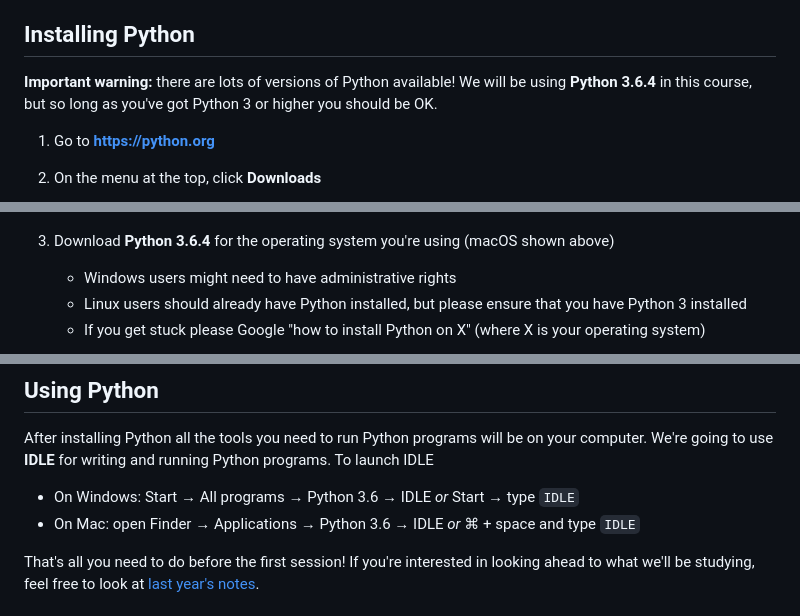
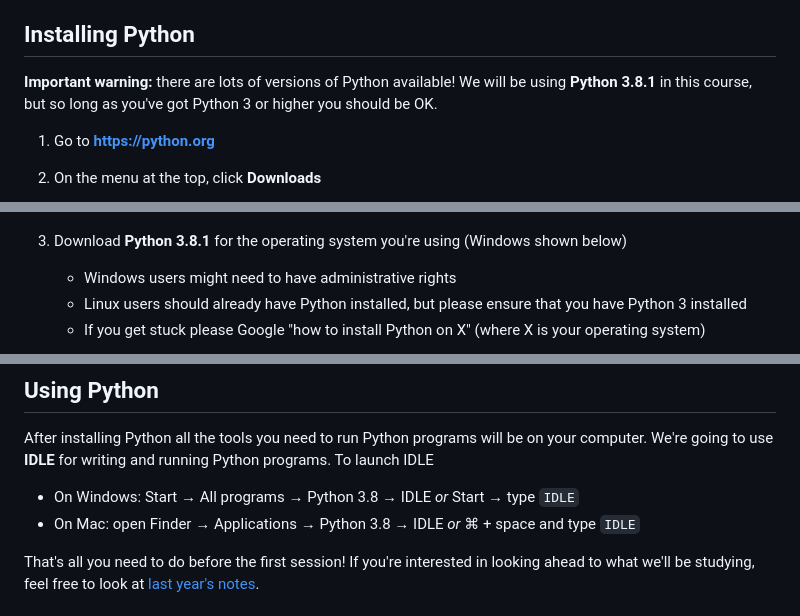
Before and after one commit to oxcompsoc/learntocode, a Markdown page: session0/README.md, 3 parts joined by grey strips. Rendered like a GitHub page.

Commit message:
Updated Session 0

```diff
--- a/session0/README.md
+++ b/session0/README.md
@@ -17,7 +17,7 @@ computer. We'll use "Python" to refer to both the language and the interpreter.
 ## Installing Python
 
 **Important warning:** there are lots of versions of Python available! We will
-be using **Python 3.6.4** in this course, but so long as you've got Python 3 or
+be using **Python 3.8.1** in this course, but so long as you've got Python 3 or
 higher you should be OK.
 
 1. Go to [**https://python.org**][python]
@@ -25,8 +25,7 @@ higher you should be OK.
 
     ![Python downloads](download1.png)
 
-3. Download **Python 3.6.4** for the operating system you're using (macOS shown
-   above)
+3. Download **Python 3.8.1** for the operating system you're using (Windows shown below)
     * Windows users might need to have administrative rights
     * Linux users should already have Python installed, but please ensure that
       you have Python 3 installed
@@ -41,9 +46,9 @@ After installing Python all the tools you need to run Python programs will be on
 your computer. We're going to use **IDLE** for writing and running Python
 programs. To launch IDLE
 
-* On Windows: Start &rarr; All programs &rarr; Python 3.6 &rarr; IDLE *or*
+* On Windows: Start &rarr; All programs &rarr; Python 3.8 &rarr; IDLE *or*
   Start &rarr; type `IDLE`
-* On Mac: open Finder &rarr; Applications &rarr; Python 3.6 &rarr; IDLE *or*
+* On Mac: open Finder &rarr; Applications &rarr; Python 3.8 &rarr; IDLE *or*
   &#8984; + space and type `IDLE`
 
 That's all you need to do before the first session! If you're interested in
```
Also changed, not shown: other parts of session0/README.md (+7 -1 lines), session0/download1_new.PNG (added), session0/install2020.PNG (added), session0/install2_2020.PNG (added), 1 other file.
